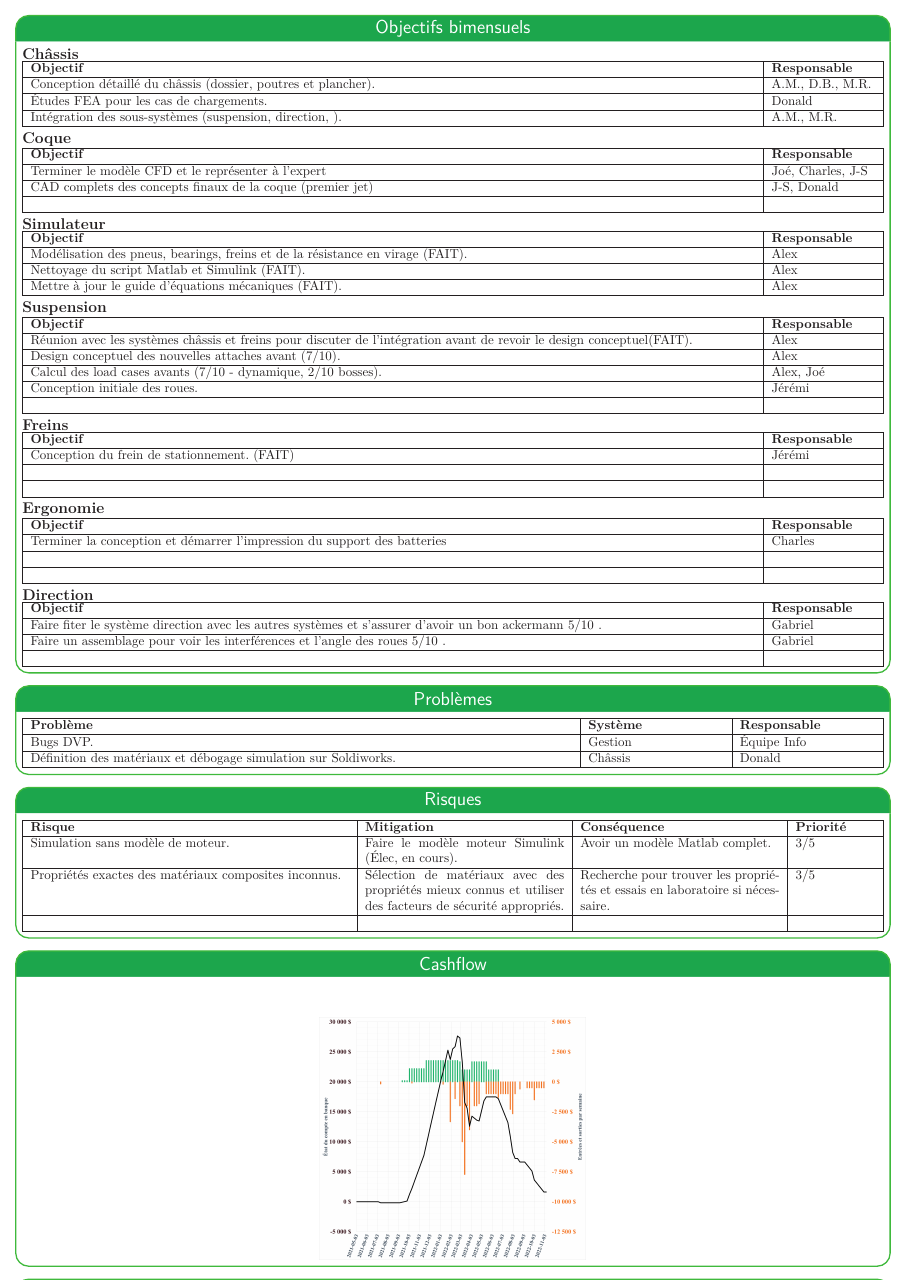
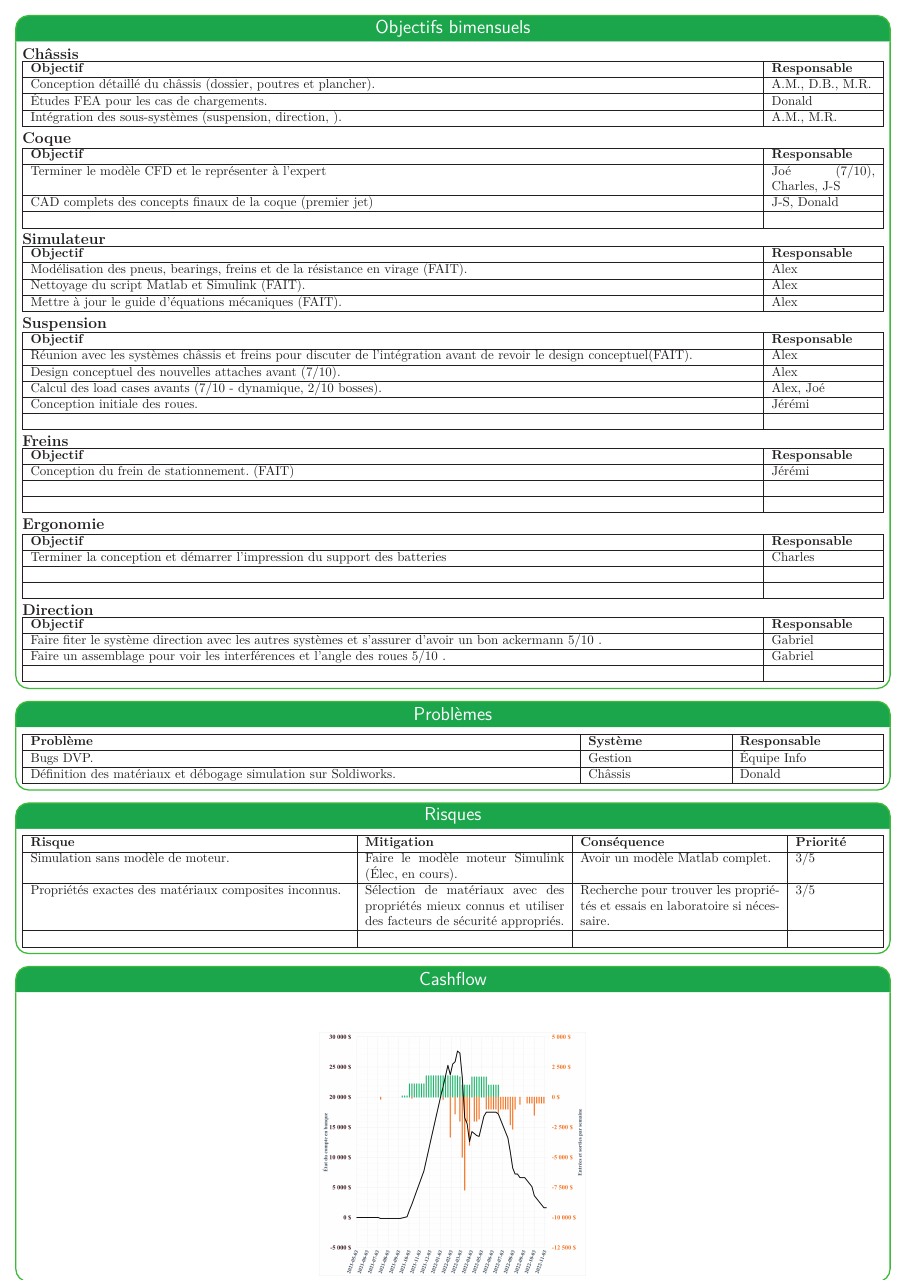
Before and after one commit to bergalexandre/Dashboard---M-canique, a LaTeX poster (poster.tex, which reads tableaux/taches_accomplies.tex): page 2 of 2. Compiled offline with LuaLaTeX.

Commit message:
Updates from Overleaf

```diff
--- a/tableaux/taches_accomplies.tex
+++ b/tableaux/taches_accomplies.tex
@@ -22,7 +22,7 @@
   }
     \hline
     \textbf{Objectif} & \textbf{Responsable} \\\hline
-       Terminer le modèle CFD et le représenter à l'expert & Joé, Charles, J-S \\\hline
+       Terminer le modèle CFD et le représenter à l'expert & Joé (7/10), Charles, J-S \\\hline
        CAD complets des concepts finaux de la coque (premier jet) & J-S, Donald \\\hline
        & \\\hline
 \end{tabularx}
```
